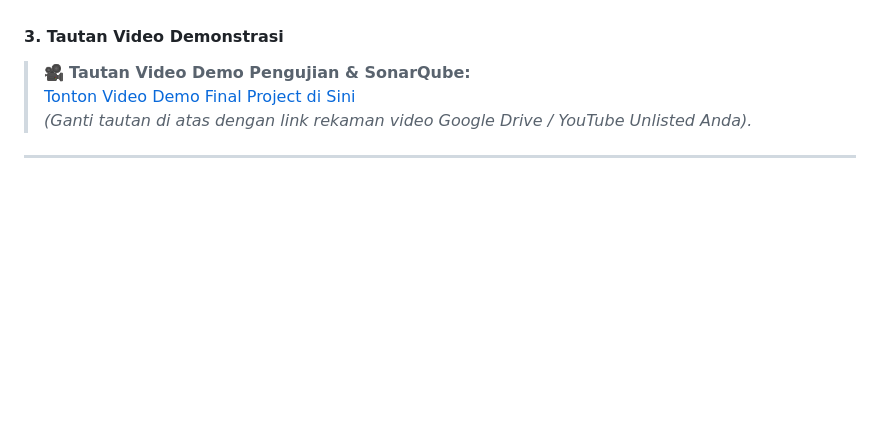
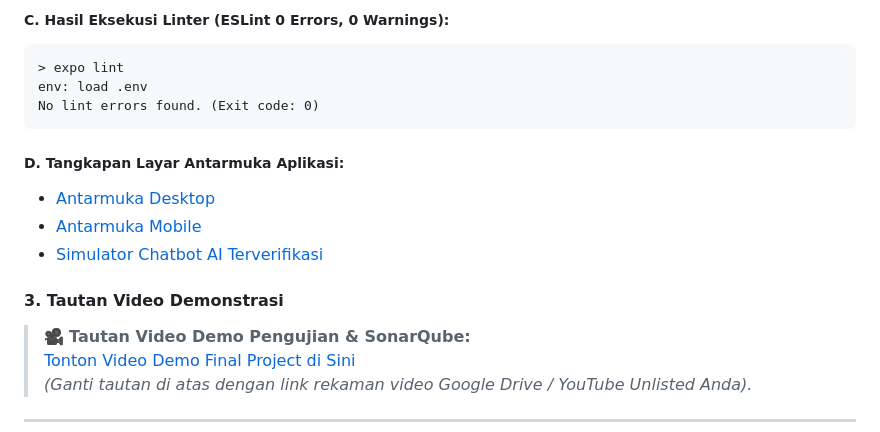
Before and after one commit to ibnu-mrf/wa-biz, a Markdown page: README.md, the part around one of its changes. Rendered like a GitHub page; blank space fills up the shorter version.

````diff
--- a/README.md
+++ b/README.md
@@ -564,3 +573,14 @@ Laporan lengkap perbaikan kode dan kepatuhan standar kualitas perangkat lunak te
+##### C. Hasil Eksekusi Linter (ESLint 0 Errors, 0 Warnings):
+```text
+> expo lint
+env: load .env
+No lint errors found. (Exit code: 0)
+```
+
+##### D. Tangkapan Layar Antarmuka Aplikasi:
+- [Antarmuka Desktop](screenshots/login_desktop.png)
+- [Antarmuka Mobile](screenshots/login_mobile.png)
+- [Simulator Chatbot AI Terverifikasi](screenshots/chatbot_simulator.png)
 
 #### 3. Tautan Video Demonstrasi
 > 🎥 **Tautan Video Demo Pengujian & SonarQube:**
````
Also changed, not shown: other parts of README.md (+42 -33 lines), screenshots/sonarqube_dashboard.png (added), 7 other files.
